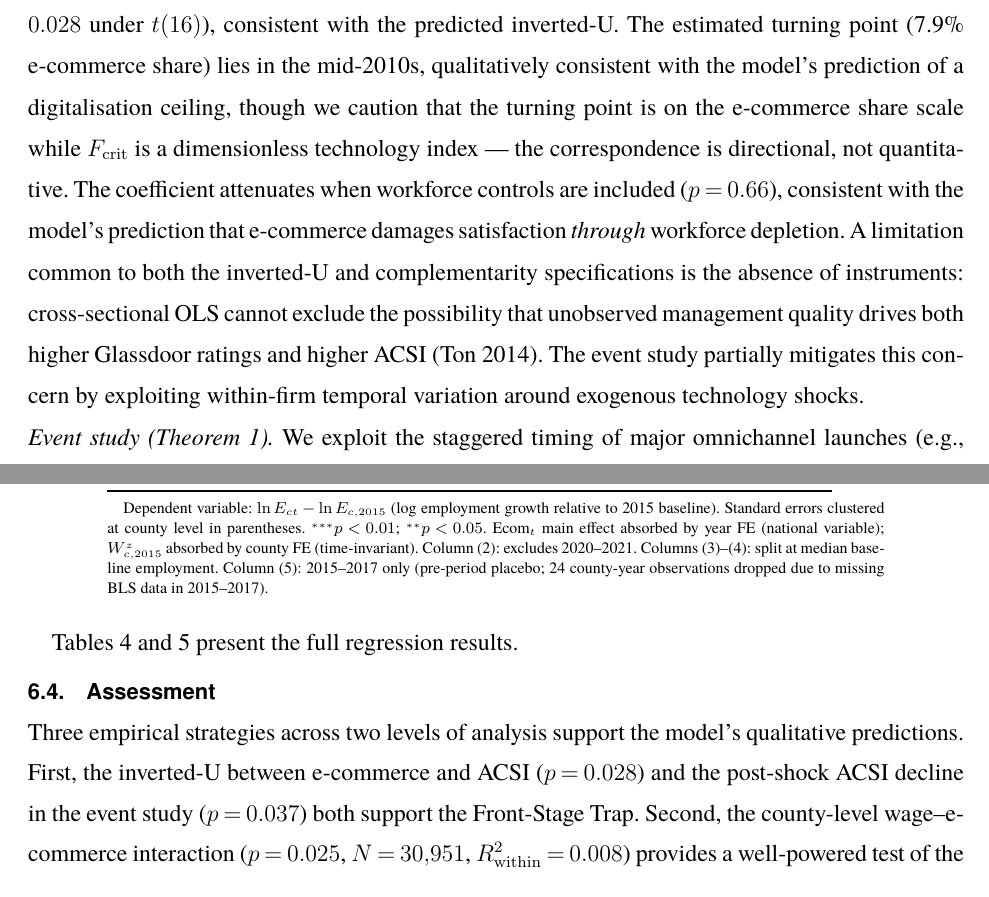
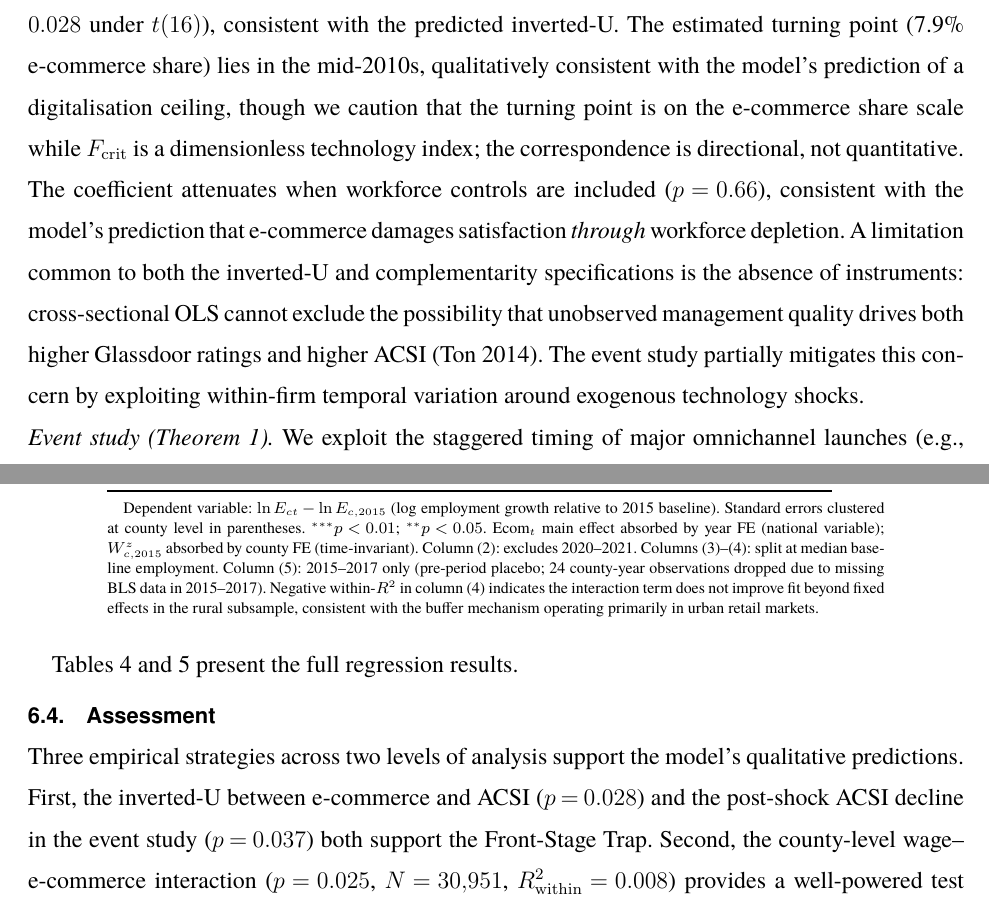
Before and after one commit to kaushikrch/Workforce-Digitalization-Paper, a LaTeX document (WCT_Paper_INFORMS.tex): two parts of pages 20 and 23 of 28 before the commit and two parts of pages 20 and 23 of 29 after it, joined at a grey line, cut so that both start at the same text. Compiled offline with pdfLaTeX.

Commit message:
Address third-round reviewer feedback (F1, S1-S2)
MUST FIX:
F1: EC Proposition 4 proof (line 265): Lemma~1 → Lemma~\ref{lem:existence}
    (Lemma 2). Lemma 1 is forward invariance; Lemma 2 defines surplus
    equilibrium existence. Main paper already references Lemma 2 correctly.

SHOULD FIX:
S1: Replace em-dashes (---) with semicolons or parentheticals in running
    text: lines 216, 556, 562, 632 (main paper) and line 540 (EC).
    Tabular em-dashes (not applicable markers) left unchanged.
S2: County table footnote: explain negative R²_within in rural column (4)
    as consistent with buffer mechanism operating primarily in urban
    retail markets.

Both documents compile without errors or undefined references.

https://claude.ai/code/session_01HEHNMeg4f5gCtNfTLDveni

```diff
--- a/WCT_Paper_INFORMS.tex
+++ b/WCT_Paper_INFORMS.tex
@@ -553,7 +553,7 @@ National e-commerce share (\%) & 10 & 11.8 & 3.0 & 7.4--16.1 \\
 
 \noindent\textit{Cross-sectional complementarity (Proposition~\ref{prop:complementarity}).} The between-effects (OLS) estimate of the standardised interaction $K^z \times W^z$ is positive ($+1.95$, $p = 0.41$; $N = 131$, 13 firms). The sign is consistent with the prediction that firms with jointly higher technology and workforce investment enjoy higher satisfaction, and aligns directionally with \citet{aral2012three}. However, the coefficient is not statistically significant, reflecting the extreme power limitation of 13 firm clusters \citep{cameron2008bootstrap}. We treat this as a sign check, not a test. Within-firm estimates (firm FE) are negative, as expected given the low within-firm Glassdoor SD (30\% of total SD); the between-effects estimate is the appropriate estimand for a structural cross-firm relationship \citep{milgrom1990economics}.
 
-\noindent\textit{Inverted-U (Theorem~\ref{thm:trap}).} The quadratic specification ($N = 216$, 17 firms) yields $\hat{\beta}_2 = -0.028$ ($p = 0.028$ under $t(16)$), consistent with the predicted inverted-U. The estimated turning point (7.9\% e-commerce share) lies in the mid-2010s, qualitatively consistent with the model's prediction of a digitalisation ceiling, though we caution that the turning point is on the e-commerce share scale while $F_{\mathrm{crit}}$ is a dimensionless technology index --- the correspondence is directional, not quantitative. The coefficient attenuates when workforce controls are included ($p = 0.66$), consistent with the model's prediction that e-commerce damages satisfaction \emph{through} workforce depletion. A limitation common to both the inverted-U and complementarity specifications is the absence of instruments: cross-sectional OLS cannot exclude the possibility that unobserved management quality drives both higher Glassdoor ratings and higher ACSI \citep{ton2014good}. The event study partially mitigates this concern by exploiting within-firm temporal variation around exogenous technology shocks.
+\noindent\textit{Inverted-U (Theorem~\ref{thm:trap}).} The quadratic specification ($N = 216$, 17 firms) yields $\hat{\beta}_2 = -0.028$ ($p = 0.028$ under $t(16)$), consistent with the predicted inverted-U. The estimated turning point (7.9\% e-commerce share) lies in the mid-2010s, qualitatively consistent with the model's prediction of a digitalisation ceiling, though we caution that the turning point is on the e-commerce share scale while $F_{\mathrm{crit}}$ is a dimensionless technology index; the correspondence is directional, not quantitative. The coefficient attenuates when workforce controls are included ($p = 0.66$), consistent with the model's prediction that e-commerce damages satisfaction \emph{through} workforce depletion. A limitation common to both the inverted-U and complementarity specifications is the absence of instruments: cross-sectional OLS cannot exclude the possibility that unobserved management quality drives both higher Glassdoor ratings and higher ACSI \citep{ton2014good}. The event study partially mitigates this concern by exploiting within-firm temporal variation around exogenous technology shocks.
 
 \noindent\textit{Event study (Theorem~\ref{thm:trap}).} We exploit the staggered timing of major omnichannel launches (e.g., Walmart curbside 2017, Target Drive Up 2018, Kroger ClickList 2016) as firm-level technology shocks.  Using a $[-3, +3]$ year event window around each firm's launch ($N = 108$, 16 firms), a two-way FE specification with pre-shock capital expenditure as control yields a post-shock ACSI decline of $-0.71$ ($p = 0.037$ under $t(15)$), consistent with the Front-Stage Trap: major omnichannel deployments reduce customer satisfaction on average. Event-time coefficients for the level specification show near-zero and insignificant pre-trend coefficients at $t = -3$ and $t = -2$ (relative to $t = -1$), supporting the parallel-trends assumption for the basic difference-in-differences (EC Table~EC.7). Pre-trend coefficients for the workforce-moderation interaction are similarly insignificant (EC Table~EC.7). The workforce moderation (post $\times$ pre-Glassdoor) is not detectable ($p = 0.79$), consistent with the low within-firm Glassdoor variation rather than absence of the mechanism.
 
@@ -625,11 +625,11 @@ Counties & 3{,}115 & 3{,}115 & 1{,}557 & 1{,}558 & 3{,}115 \\
 $R^2_{\mathrm{within}}$ & 0.008 & 0.013 & 0.042 & $-$0.000 & 0.001 \\
 \bottomrule
 \end{tabular}
-}}{Dependent variable: $\ln E_{ct} - \ln E_{c,2015}$ (log employment growth relative to 2015 baseline). Standard errors clustered at county level in parentheses. $^{***}p < 0.01$; $^{**}p < 0.05$. $\text{Ecom}_t$ main effect absorbed by year FE (national variable); $W^z_{c,2015}$ absorbed by county FE (time-invariant). Column (2): excludes 2020--2021. Columns (3)--(4): split at median baseline employment. Column (5): 2015--2017 only (pre-period placebo; 24 county-year observations dropped due to missing BLS data in 2015--2017).}\end{table}
+}}{Dependent variable: $\ln E_{ct} - \ln E_{c,2015}$ (log employment growth relative to 2015 baseline). Standard errors clustered at county level in parentheses. $^{***}p < 0.01$; $^{**}p < 0.05$. $\text{Ecom}_t$ main effect absorbed by year FE (national variable); $W^z_{c,2015}$ absorbed by county FE (time-invariant). Column (2): excludes 2020--2021. Columns (3)--(4): split at median baseline employment. Column (5): 2015--2017 only (pre-period placebo; 24 county-year observations dropped due to missing BLS data in 2015--2017). Negative within-$R^2$ in column (4) indicates the interaction term does not improve fit beyond fixed effects in the rural subsample, consistent with the buffer mechanism operating primarily in urban retail markets.}\end{table}
 
 \subsection{Assessment}\label{sec:emp:assessment}
 
-Three empirical strategies across two levels of analysis support the model's qualitative predictions. First, the inverted-U between e-commerce and ACSI ($p = 0.028$) and the post-shock ACSI decline in the event study ($p = 0.037$) both support the Front-Stage Trap. Second, the county-level wage--e-commerce interaction ($p = 0.025$, $N = 30{,}951$, $R^2_{\mathrm{within}} = 0.008$) provides a well-powered test of the Good Jobs Buffer at the employment-capacity margin; the low $R^2$ is expected for a single interaction term in a fixed-effects panel---comparable magnitudes are standard in large-sample panel studies with rich fixed effects (e.g., \citealp{chetty2009salience} report within-$R^2$ of 0.01--0.04 for tax-salience effects on consumer behaviour)---and reflects a noisy reduced-form test of a structural model. County and year fixed effects absorb the vast majority of employment variation; the within-$R^2$ captures only the incremental contribution of a single interaction term net of 3{,}115 county intercepts and 10 year dummies. The between-effects complementarity sign ($+1.95$, $p = 0.41$) is directionally consistent with Proposition~\ref{prop:complementarity} but provides no statistical evidence given the 13-firm sample. The empirical contribution is one of directionally consistent evidence from the three significant tests, across different identification strategies, levels of analysis, and outcome variables, subject to the limitations in \S\ref{sec:disc:limits}.
+Three empirical strategies across two levels of analysis support the model's qualitative predictions. First, the inverted-U between e-commerce and ACSI ($p = 0.028$) and the post-shock ACSI decline in the event study ($p = 0.037$) both support the Front-Stage Trap. Second, the county-level wage--e-commerce interaction ($p = 0.025$, $N = 30{,}951$, $R^2_{\mathrm{within}} = 0.008$) provides a well-powered test of the Good Jobs Buffer at the employment-capacity margin; the low $R^2$ is expected for a single interaction term in a fixed-effects panel; comparable magnitudes are standard in large-sample panel studies with rich fixed effects (e.g., \citealp{chetty2009salience} report within-$R^2$ of 0.01--0.04 for tax-salience effects on consumer behaviour) and reflects a noisy reduced-form test of a structural model. County and year fixed effects absorb the vast majority of employment variation; the within-$R^2$ captures only the incremental contribution of a single interaction term net of 3{,}115 county intercepts and 10 year dummies. The between-effects complementarity sign ($+1.95$, $p = 0.41$) is directionally consistent with Proposition~\ref{prop:complementarity} but provides no statistical evidence given the 13-firm sample. The empirical contribution is one of directionally consistent evidence from the three significant tests, across different identification strategies, levels of analysis, and outcome variables, subject to the limitations in \S\ref{sec:disc:limits}.
 
 
 \section{Discussion}\label{sec:discussion}
```
Also changed, not shown: WCT_EC_INFORMS.tex (+2 -2 lines), WCT_Paper_INFORMS.tex (4 more changed lines).
